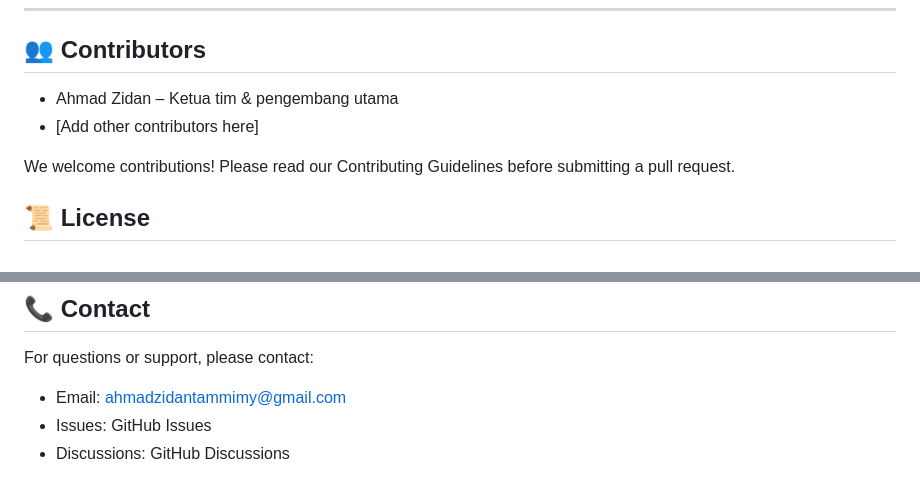
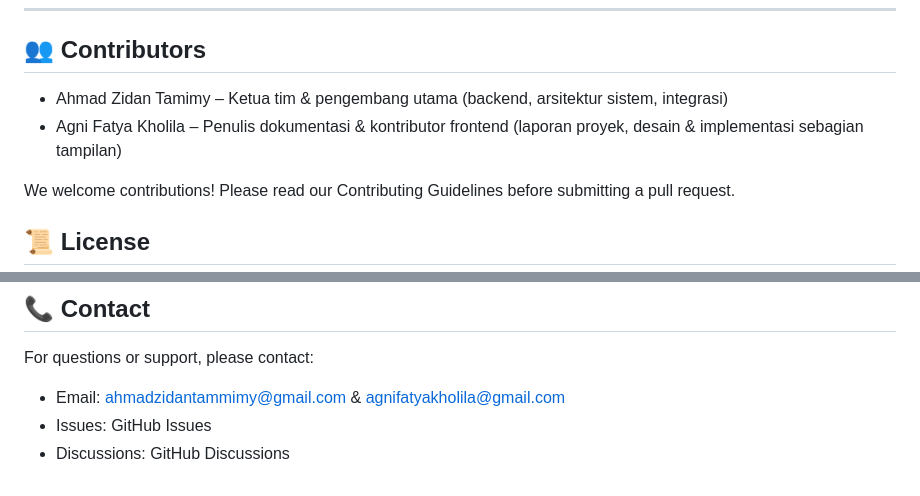
Before and after one commit to SmileyTherow/INNOFORUM, a Markdown page: README.md, 2 parts joined by grey strips. Drawn GitHub-style.

```diff
--- a/README.md
+++ b/README.md
@@ -240,8 +240,8 @@ php artisan migrate --path=/database/migrations/specific_migration.php
 ---
 
 ## 👥 Contributors
-- Ahmad Zidan – Ketua tim & pengembang utama
-- [Add other contributors here]
+- Ahmad Zidan Tamimy – Ketua tim & pengembang utama (backend, arsitektur sistem, integrasi)
+- Agni Fatya Kholila – Penulis dokumentasi & kontributor frontend (laporan proyek, desain & implementasi sebagian tampilan)
 
 We welcome contributions! Please read our Contributing Guidelines before submitting a pull request.
 
@@ -255,6 +255,6 @@ This project is licensed under the MIT License - see the LICENSE file for detail
 
 ## 📞 Contact
 For questions or support, please contact:
-- Email: ahmadzidantammimy@gmail.com
+- Email: ahmadzidantammimy@gmail.com & agnifatyakholila@gmail.com
 - Issues: GitHub Issues
 - Discussions: GitHub Discussions
```
